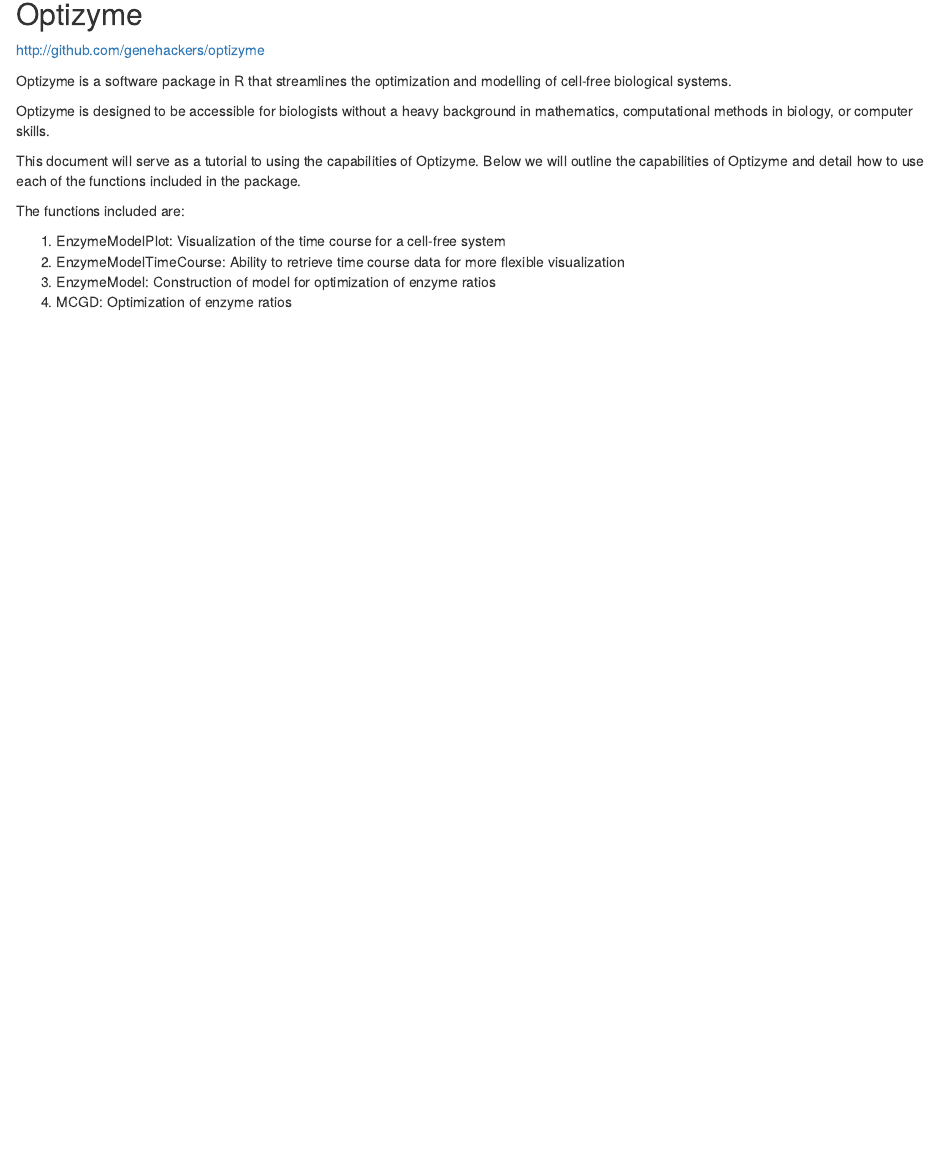
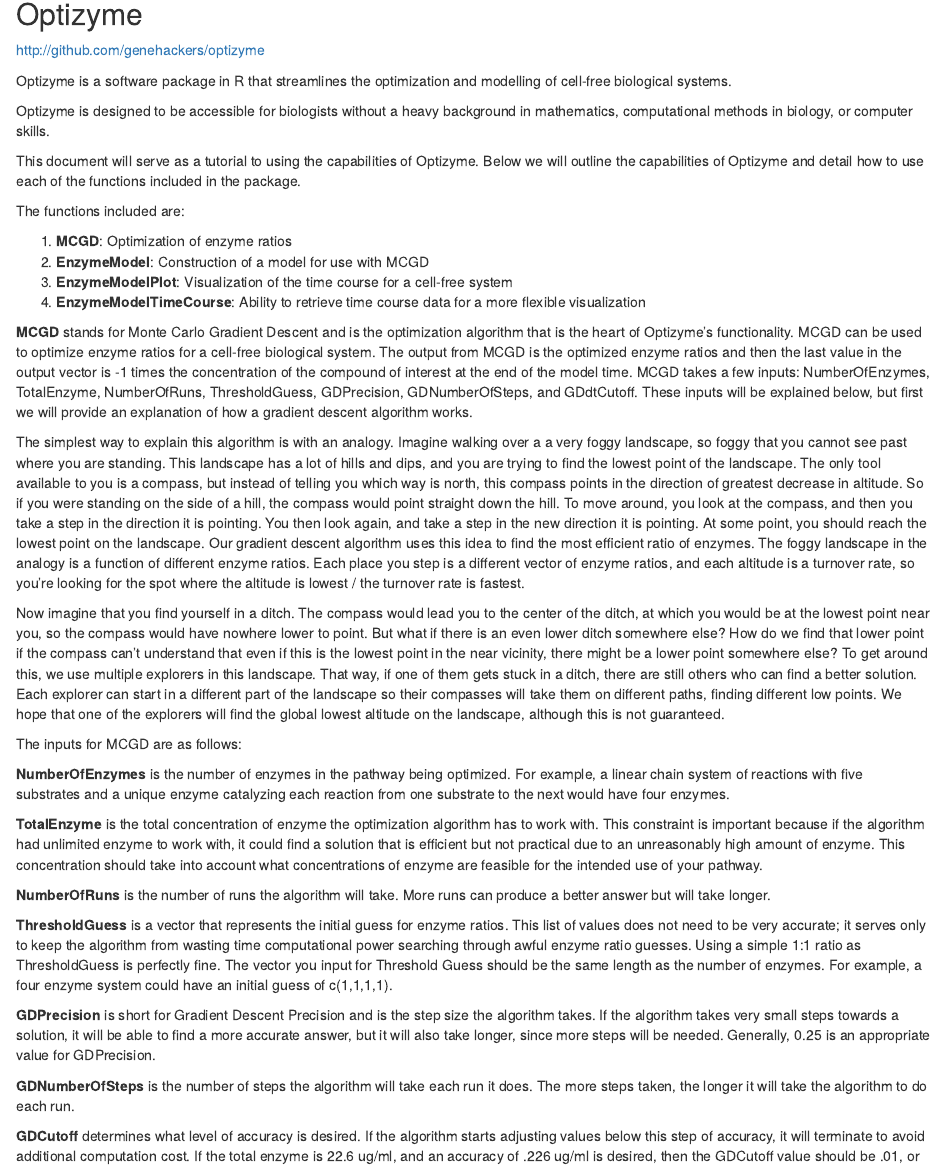
Before and after one commit to genehackers/optizyme, an R Markdown document (README.Rmd): the page in a window 1100 px wide, from 140 px down. Rendered offline with R 4.5, knitr and Pandoc, with nearby package versions.

Commit message:
added MCGD inputs and description to README.Rmd

```diff
--- a/README.Rmd
+++ b/README.Rmd
@@ -21,7 +21,29 @@ This document will serve as a tutorial to using the capabilities of Optizyme. Be
 
 The functions included are:
 
-1. EnzymeModelPlot: Visualization of the time course for a cell-free system
-2. EnzymeModelTimeCourse: Ability to retrieve time course data for more flexible visualization
-3. EnzymeModel: Construction of model for optimization of enzyme ratios
-4. MCGD: Optimization of enzyme ratios
+1. **MCGD**: Optimization of enzyme ratios
+2. **EnzymeModel**: Construction of a model for use with MCGD
+3. **EnzymeModelPlot**: Visualization of the time course for a cell-free system
+4. **EnzymeModelTimeCourse**: Ability to retrieve time course data for a more flexible visualization
+
+**MCGD** stands for Monte Carlo Gradient Descent and is the optimization algorithm that is the heart of Optizyme's functionality. MCGD can be used to optimize enzyme ratios for a cell-free biological system. The output from MCGD is the optimized enzyme ratios and then the last value in the output vector is -1 times the concentration of the compound of interest at the end of the model time. MCGD takes a few inputs: NumberOfEnzymes, TotalEnzyme, NumberOfRuns, ThresholdGuess, GDPrecision, GDNumberOfSteps, and GDdtCutoff. These inputs will be explained below, but first we will provide an explanation of how a gradient descent algorithm works.
+
+The simplest way to explain this algorithm is with an analogy. Imagine walking over a a very foggy landscape, so foggy that you cannot see past where you are standing. This landscape has a lot of hills and dips, and you are trying to find the lowest point of the landscape. The only tool available to you is a compass, but instead of telling you which way is north, this compass points in the direction of greatest decrease in altitude. So if you were standing on the side of a hill, the compass would point straight down the hill.  To move around, you look at the compass, and then you take a step in the direction it is pointing. You then look again, and take a step in the new direction it is pointing. At some point, you should reach the lowest point on the landscape. Our gradient descent algorithm uses this idea to find the most efficient ratio of enzymes. The foggy landscape in the analogy is a function of different enzyme ratios. Each place you step is a different vector of enzyme ratios, and each altitude is a turnover rate, so you're looking for the spot where the altitude is lowest / the turnover rate is fastest.
+
+Now imagine that you find yourself in a ditch. The compass would lead you to the center of the ditch, at which you would be at the lowest point near you, so the compass would have nowhere lower to point. But what if there is an even lower ditch somewhere else? How do we find that lower point if the compass can't understand that even if this is the lowest point in the near vicinity, there might be a lower point somewhere else? To get around this, we use multiple explorers in this landscape. That way, if one of them gets stuck in a ditch, there are still others who can find a better solution. Each explorer can start in a different part of the landscape so their compasses will take them on different paths, finding different low points. We hope that one of the explorers will find the global lowest altitude on the landscape, although this is not guaranteed.
+
+The inputs for MCGD are as follows:
+
+**NumberOfEnzymes** is the number of enzymes in the pathway being optimized. For example, a linear chain system of reactions with five substrates and a unique enzyme catalyzing each reaction from one substrate to the next would have four enzymes.
+
+**TotalEnzyme** is the total concentration of enzyme the optimization algorithm has to work with. This constraint is important because if the algorithm had unlimited enzyme to work with, it could find a solution that is efficient but not practical due to an unreasonably high amount of enzyme. This concentration should take into account what concentrations of enzyme are feasible for the intended use of your pathway.
+
+**NumberOfRuns** is the number of runs the algorithm will take. More runs can produce a better answer but will take longer.
+
+**ThresholdGuess** is a vector that represents the initial guess for enzyme ratios. This list of values does not need to be very accurate; it serves only to keep the algorithm from wasting time computational power searching through awful enzyme ratio guesses. Using a simple 1:1 ratio as ThresholdGuess is perfectly fine. The vector you input for Threshold Guess should be the same length as the number of enzymes. For example, a four enzyme system could have an initial guess of c(1,1,1,1).
+
+**GDPrecision** is short for Gradient Descent Precision and is the step size the algorithm takes. If the algorithm takes very small steps towards a solution, it will be able to find a more accurate answer, but it will also take longer, since more steps will be needed. Generally, 0.25 is an appropriate value for GDPrecision.
+
+**GDNumberOfSteps** is the number of steps the algorithm will take each run it does. The more steps taken, the longer it will take the algorithm to do each run.
+
+**GDCutoff** determines what level of accuracy is desired. If the algorithm starts adjusting values below this step of accuracy, it will terminate to avoid additional computation cost. If the total enzyme is 22.6 ug/ml, and an accuracy of .226 ug/ml is desired, then the GDCutoff value should be .01, or 1%.
```
